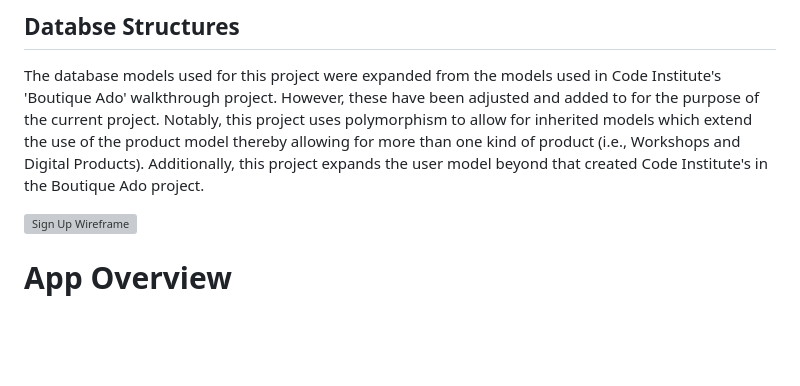
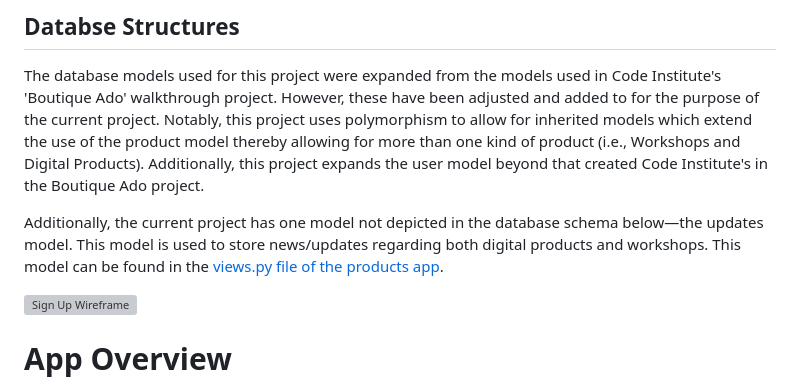
Before and after one commit to adamsburge/Markscheme, a Markdown page: README.md, the part around the change. Drawn GitHub-style; blank space fills up the shorter version; grey boxes are pictures that could not be loaded.

Commit message:
Update information about database structures in readme

```diff
--- a/README.md
+++ b/README.md
@@ -97,6 +97,8 @@ To access and read the user stories for this project, see my Github project [Mar
 
 ## Databse Structures
 The database models used for this project were expanded from the models used in Code Institute's 'Boutique Ado' walkthrough project. However, these have been adjusted and added to for the purpose of the current project. Notably, this project uses polymorphism to allow for inherited models which extend the use of the product model thereby allowing for more than one kind of product (i.e., Workshops and Digital Products). Additionally, this project expands the user model beyond that created Code Institute's in the Boutique Ado project.
+
+Additionally, the current project has one model not depicted in the database schema below—the updates model. This model is used to store news/updates regarding both digital products and workshops. This model can be found in the [views.py file of the products app](products/views.py).
 
 ![Sign Up Wireframe](media/databases.png)
 
```
